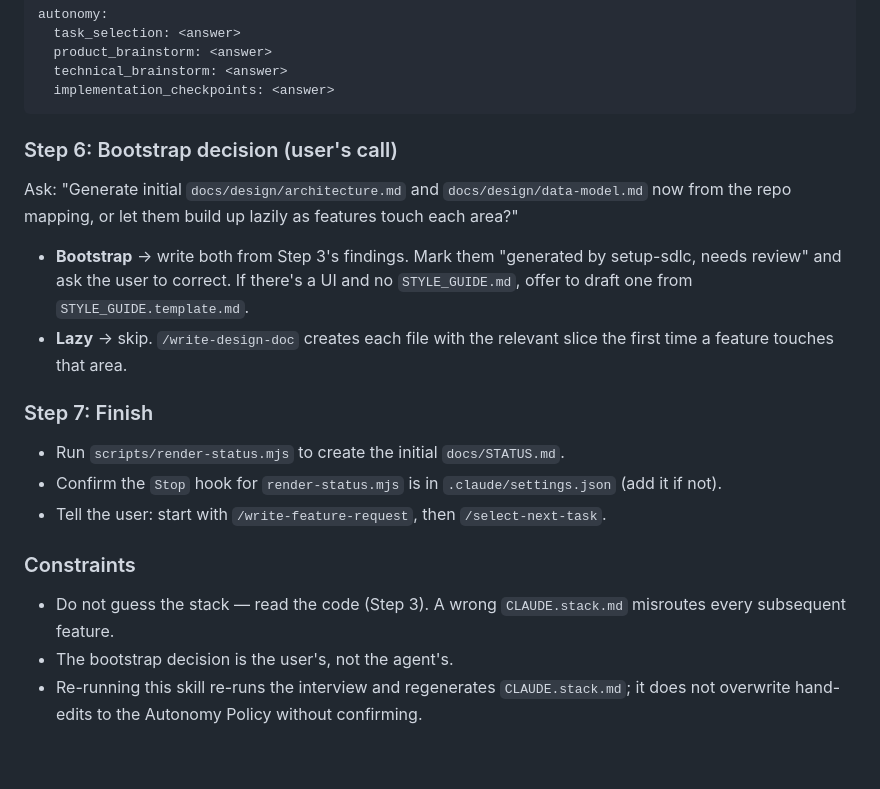
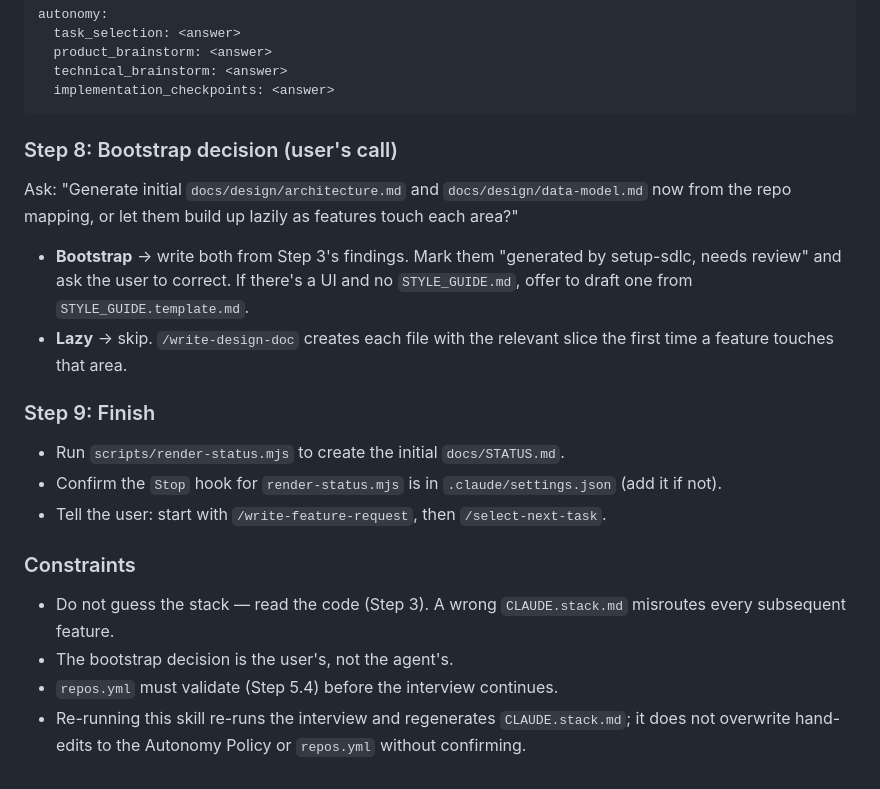
Before and after one commit to lidorl/sdlskills, a Markdown page: skills/setup-sdlc/SKILL.md, the part around one of its changes. Rendered like a GitHub page.

````diff
--- a/skills/setup-sdlc/SKILL.md
+++ b/skills/setup-sdlc/SKILL.md
@@ -61,14 +81,14 @@ autonomy:
   implementation_checkpoints: <answer>
 ```
 
-### Step 6: Bootstrap decision (user's call)
+### Step 8: Bootstrap decision (user's call)
 
 Ask: "Generate initial `docs/design/architecture.md` and `docs/design/data-model.md` now from the repo mapping, or let them build up lazily as features touch each area?"
 
 - **Bootstrap** → write both from Step 3's findings. Mark them "generated by setup-sdlc, needs review" and ask the user to correct. If there's a UI and no `STYLE_GUIDE.md`, offer to draft one from `STYLE_GUIDE.template.md`.
 - **Lazy** → skip. `/write-design-doc` creates each file with the relevant slice the first time a feature touches that area.
 
-### Step 7: Finish
+### Step 9: Finish
 
 - Run `scripts/render-status.mjs` to create the initial `docs/STATUS.md`.
 - Confirm the `Stop` hook for `render-status.mjs` is in `.claude/settings.json` (add it if not).
@@ -78,4 +98,5 @@ Ask: "Generate initial `docs/design/architecture.md` and `docs/design/data-model
 
 - Do not guess the stack — read the code (Step 3). A wrong `CLAUDE.stack.md` misroutes every subsequent feature.
 - The bootstrap decision is the user's, not the agent's.
-- Re-running this skill re-runs the interview and regenerates `CLAUDE.stack.md`; it does not overwrite hand-edits to the Autonomy Policy without confirming.
+- `repos.yml` must validate (Step 5.4) before the interview continues.
+- Re-running this skill re-runs the interview and regenerates `CLAUDE.stack.md`; it does not overwrite hand-edits to the Autonomy Policy or `repos.yml` without confirming.
````
Also changed, not shown: other parts of skills/setup-sdlc/SKILL.md (+24 -4 lines).
